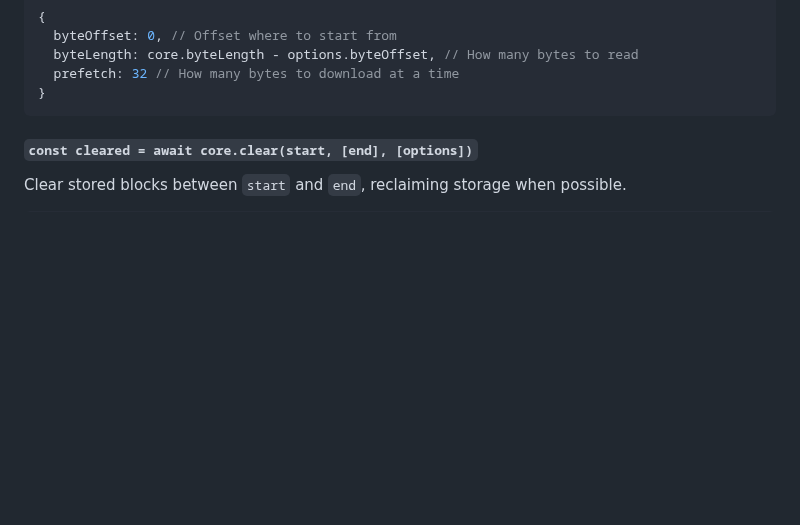
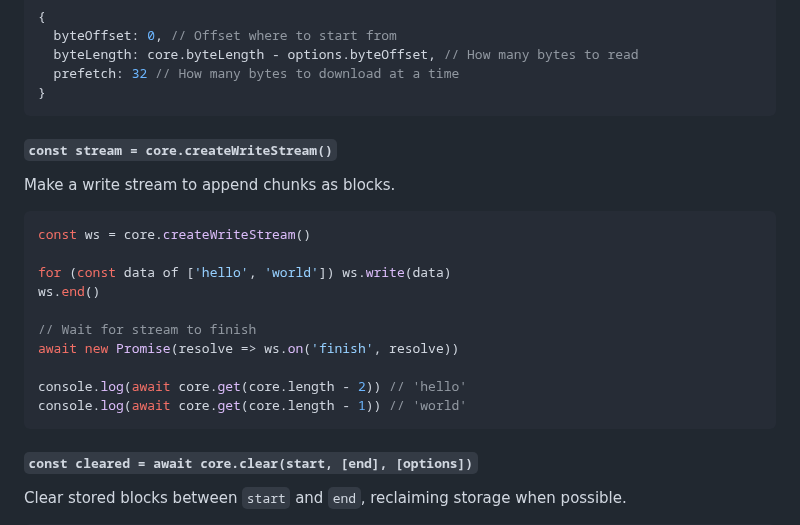
Before and after one commit to holepunchto/hypercore, a Markdown page: README.md, the part around the change. Drawn GitHub-style; blank space fills up the shorter version.

Commit message:
Document `core.createWriteStream()`

````diff
--- a/README.md
+++ b/README.md
@@ -275,6 +275,23 @@ partialStream.pipe(process.stdout)
   byteLength: core.byteLength - options.byteOffset, // How many bytes to read
   prefetch: 32 // How many bytes to download at a time
 }
+```
+
+#### `const stream = core.createWriteStream()`
+
+Make a write stream to append chunks as blocks.
+
+``` js
+const ws = core.createWriteStream()
+
+for (const data of ['hello', 'world']) ws.write(data)
+ws.end()
+
+// Wait for stream to finish
+await new Promise(resolve => ws.on('finish', resolve))
+
+console.log(await core.get(core.length - 2)) // 'hello'
+console.log(await core.get(core.length - 1)) // 'world'
 ```
 
 #### `const cleared = await core.clear(start, [end], [options])`
````
